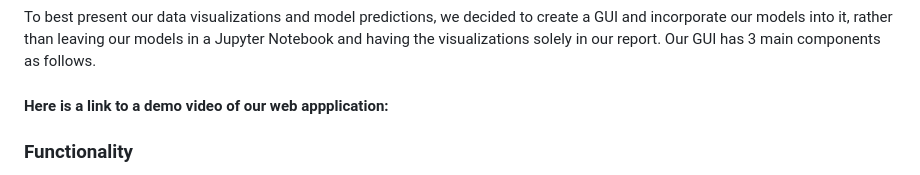
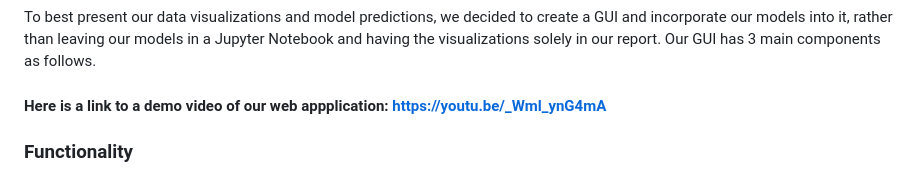
Before and after one commit to digitaldna01/CASCS506-FinalProject, a Markdown page: README.md, the part around the change. Drawn GitHub-style.

```diff
--- a/README.md
+++ b/README.md
@@ -222,7 +222,7 @@ The significant jump in accuracy demonstrates the importance of careful hyperpar
 
 ## Web Application
 To best present our data visualizations and model predictions, we decided to create a GUI and incorporate our models into it, rather than leaving our models in a Jupyter Notebook and having the visualizations solely in our report. Our GUI has 3 main components as follows.
-#### Here is a link to a demo video of our web appplication:
+#### Here is a link to a demo video of our web appplication: https://youtu.be/_Wml_ynG4mA
 ### Functionality
 The first part of our application allows users to plot the different features and visualize relationships in the data. The data and features for this have already been preprocessed and are not the raw data from the dataset, following the outlier detection and normalization procedure detailed in the midterm report. However, these features do not include those that we have engineered, as this first portion of the website is solely to allow users to gain an understanding of the data. Similar to plots that we have seen in class, our visualizations are 2D scatter plots with a feature on the x-axis and another on the y-axis, and the data points in our dataset. This allows users to interact with the visualization as a means to better familiarize themselves with the data. The GUI is then able to present all the data visualizations, allowing for no limitations of how many visualizations are possible. The plotted points are classified into benign and malignant through different colors, providing a visual representation of how well classifiable the data is. Though we did not have this visualization tool when we began the project, this essentially was our process when performing the exploratory data analysis aspect of the data science process, so that we could better understand our data and the classifiability of the dataset. Below are just some of the feature plots that we found produced the best classifications, but the GUI provides many more possible visualizations.
 <img src="./image/visual1.png" alt="Resized Image" width="600">
```
